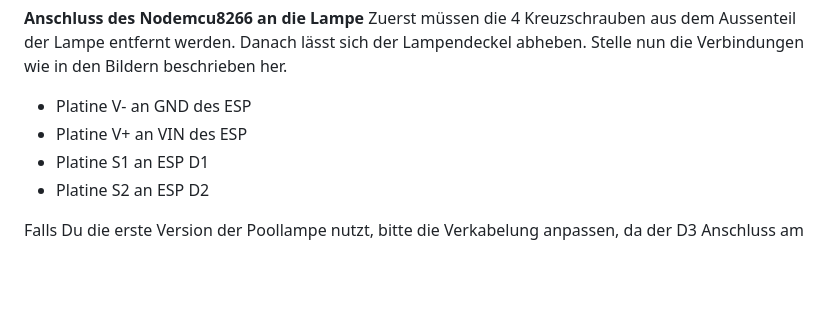
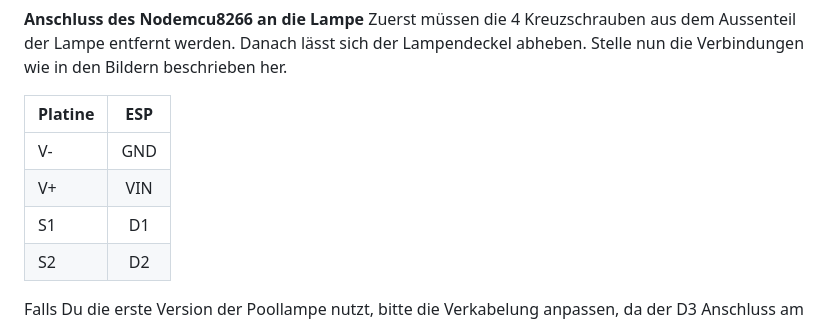
Before and after one commit to Andy200877/intex_poollampe, a Markdown page: README.md, the part around the change. GitHub-like rendering; blank space fills up the shorter version.

```diff
--- a/README.md
+++ b/README.md
@@ -14,10 +14,12 @@ Zuerst müssen die 4 Kreuzschrauben aus dem Aussenteil der Lampe entfernt werden
 Danach lässt sich der Lampendeckel abheben.
 Stelle nun die Verbindungen wie in den Bildern beschrieben her.
 
-- Platine V- an GND des ESP
-- Platine V+ an VIN des ESP
-- Platine S1 an ESP D1
-- Platine S2 an ESP D2
+| Platine | ESP |
+| :------ |:---:|
+|    V-   | GND |
+|    V+   | VIN |
+|    S1   |  D1 |
+|    S2   |  D2 |
 
 Falls Du die erste Version der Poollampe nutzt, bitte die Verkabelung anpassen, da der D3 Anschluss am ESP nicht mehr verwendet wird.
 <img src="/img/nodemcu-vin.png" width="150">
```
